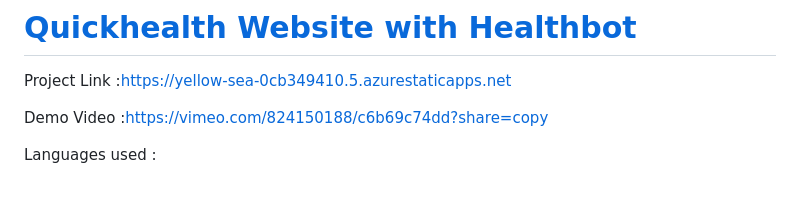
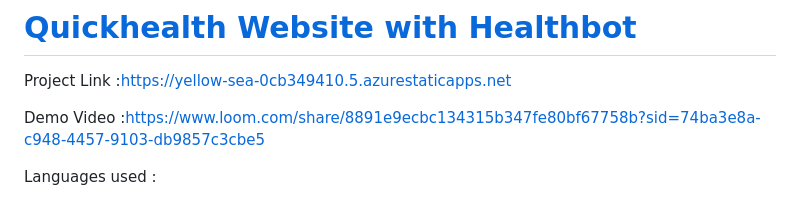
Before and after one commit to Saket8538/Quickhealth, a Markdown page: README.md, the part around the change. Drawn GitHub-style.

```diff
--- a/README.md
+++ b/README.md
@@ -7,7 +7,7 @@ A Future Ready Talent Internship project to dewvelop a hospital azure static web
 
 Project Link :https://yellow-sea-0cb349410.5.azurestaticapps.net
 
-Demo Video :https://vimeo.com/824150188/c6b69c74dd?share=copy
+Demo Video :https://www.loom.com/share/8891e9ecbc134315b347fe80bf67758b?sid=74ba3e8a-c948-4457-9103-db9857c3cbe5
 
 Languages used :
 - HTML
```
